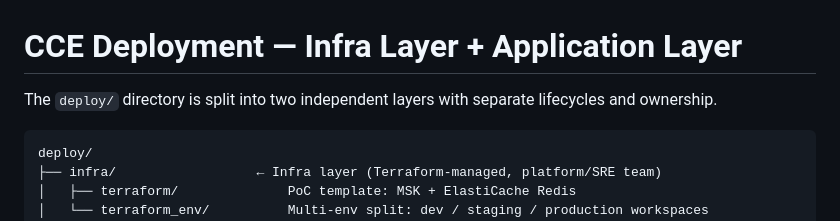
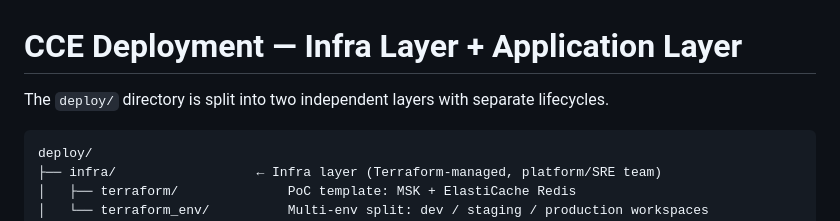
Before and after one commit to Z3934500/pocs, a Markdown page: cce-feature-platform/deploy/README.md, the part around the change. GitHub-like rendering.

````diff
--- a/cce-feature-platform/deploy/README.md
+++ b/cce-feature-platform/deploy/README.md
@@ -1,6 +1,6 @@
 # CCE Deployment — Infra Layer + Application Layer
 
-The `deploy/` directory is split into two independent layers with separate lifecycles and ownership.
+The `deploy/` directory is split into two independent layers with separate lifecycles.
 
 ```
 deploy/
````
